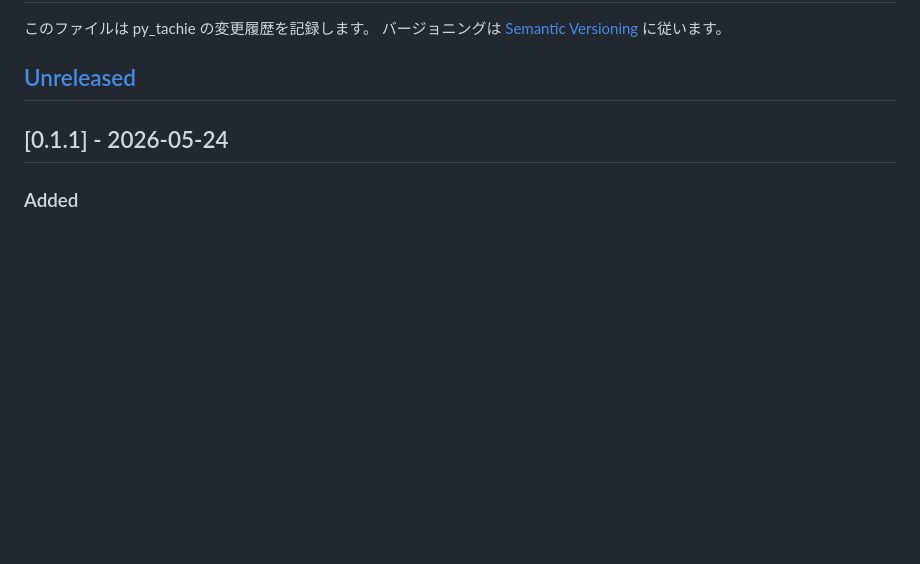
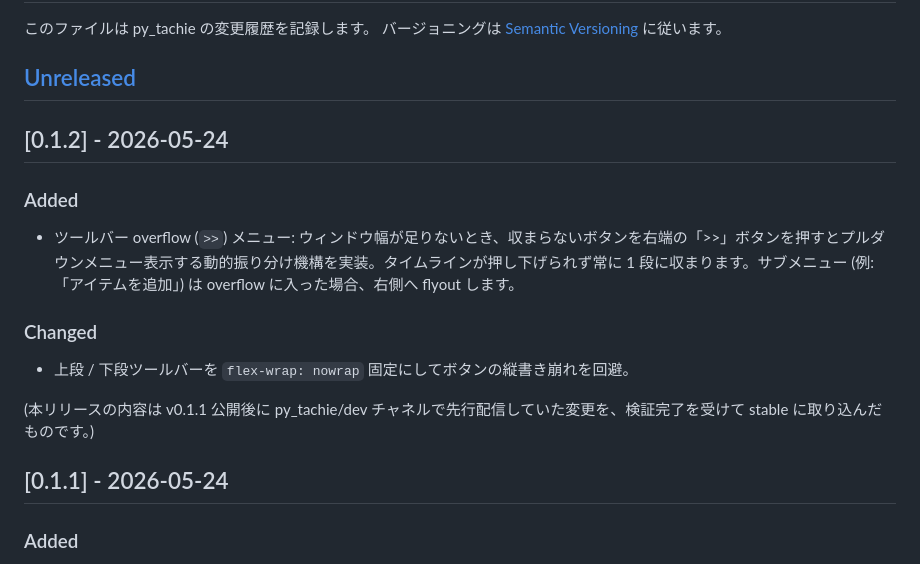
Before and after one commit to pyoru0309/py_tachie, a Markdown page: CHANGELOG.md, the part around the change. GitHub-like rendering; blank space fills up the shorter version.

Commit message:
docs: CHANGELOG v0.1.2 を追加
dev チャネルで先行配信していたツールバー overflow (>>) メニューを
stable に取り込み。

```diff
--- a/CHANGELOG.md
+++ b/CHANGELOG.md
@@ -4,6 +4,16 @@
 バージョニングは [Semantic Versioning](https://semver.org/lang/ja/) に従います。
 
 ## [Unreleased]
+
+## [0.1.2] - 2026-05-24
+
+### Added
+- ツールバー overflow (`>>`) メニュー: ウィンドウ幅が足りないとき、収まらないボタンを右端の「>>」ボタンを押すとプルダウンメニュー表示する動的振り分け機構を実装。タイムラインが押し下げられず常に 1 段に収まります。サブメニュー (例: 「アイテムを追加」) は overflow に入った場合、右側へ flyout します。
+
+### Changed
+- 上段 / 下段ツールバーを `flex-wrap: nowrap` 固定にしてボタンの縦書き崩れを回避。
+
+(本リリースの内容は v0.1.1 公開後に py_tachie/dev チャネルで先行配信していた変更を、検証完了を受けて stable に取り込んだものです。)
 
 ## [0.1.1] - 2026-05-24
 
```
